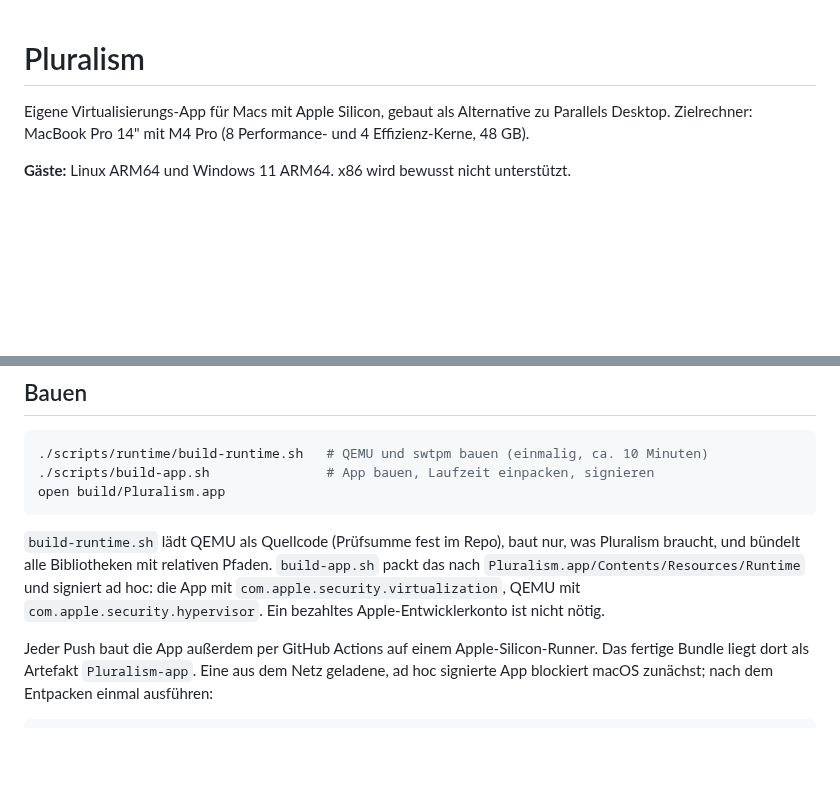
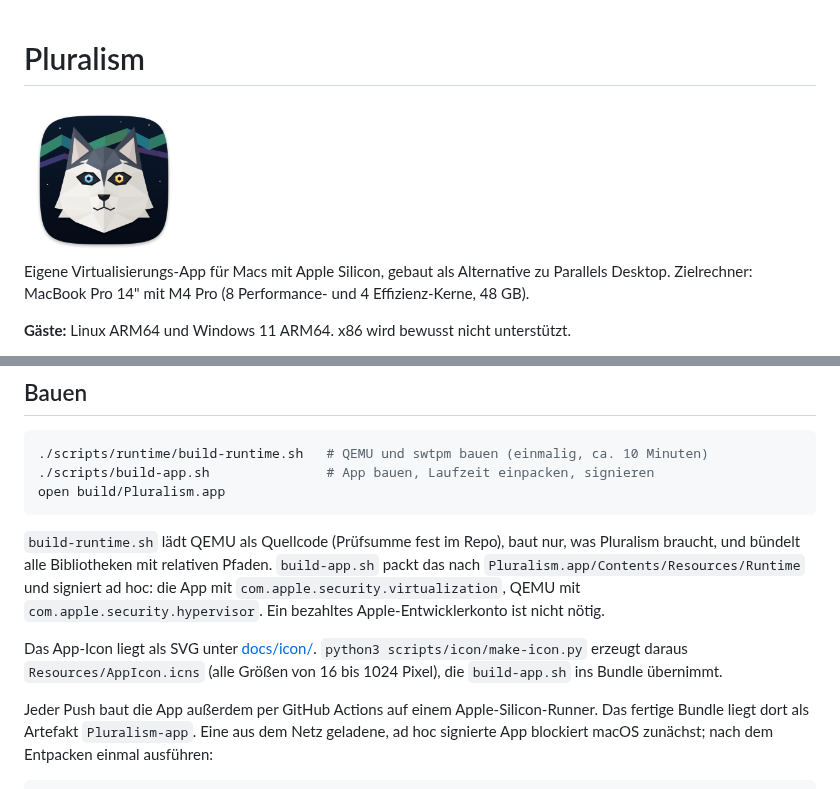
Before and after one commit to devoky99/Pluralism, a Markdown page: README.md, 2 parts joined by grey strips. Rendered like a GitHub page; pictures changed too: docs/icon/Pluralism-Icon-1024.png (added); blank space fills up the shorter version.

```diff
--- a/README.md
+++ b/README.md
@@ -1,4 +1,6 @@
 # Pluralism
+
+<img src="docs/icon/Pluralism-Icon-1024.png" alt="App-Icon von Pluralism: Husky aus Papierflächen unter Polarlicht, ein Auge eisblau, eins bernsteinfarben" width="160">
 
 Eigene Virtualisierungs-App für Macs mit Apple Silicon, gebaut als Alternative zu Parallels Desktop.
 Zielrechner: MacBook Pro 14" mit M4 Pro (8 Performance- und 4 Effizienz-Kerne, 48 GB).
@@ -65,6 +67,9 @@ bündelt alle Bibliotheken mit relativen Pfaden. `build-app.sh` packt das nach
 `Pluralism.app/Contents/Resources/Runtime` und signiert ad hoc: die App mit `com.apple.security.virtualization`,
 QEMU mit `com.apple.security.hypervisor`. Ein bezahltes Apple-Entwicklerkonto ist nicht nötig.
 
+Das App-Icon liegt als SVG unter [docs/icon/](docs/icon/). `python3 scripts/icon/make-icon.py` erzeugt daraus
+`Resources/AppIcon.icns` (alle Größen von 16 bis 1024 Pixel), die `build-app.sh` ins Bundle übernimmt.
+
 Jeder Push baut die App außerdem per GitHub Actions auf einem Apple-Silicon-Runner. Das fertige Bundle liegt
 dort als Artefakt `Pluralism-app`. Eine aus dem Netz geladene, ad hoc signierte App blockiert macOS zunächst;
 nach dem Entpacken einmal ausführen:
```
Also changed, not shown: docs/release-notes/v0.2.3.md (added, +21 -0 lines), 4 other files.
